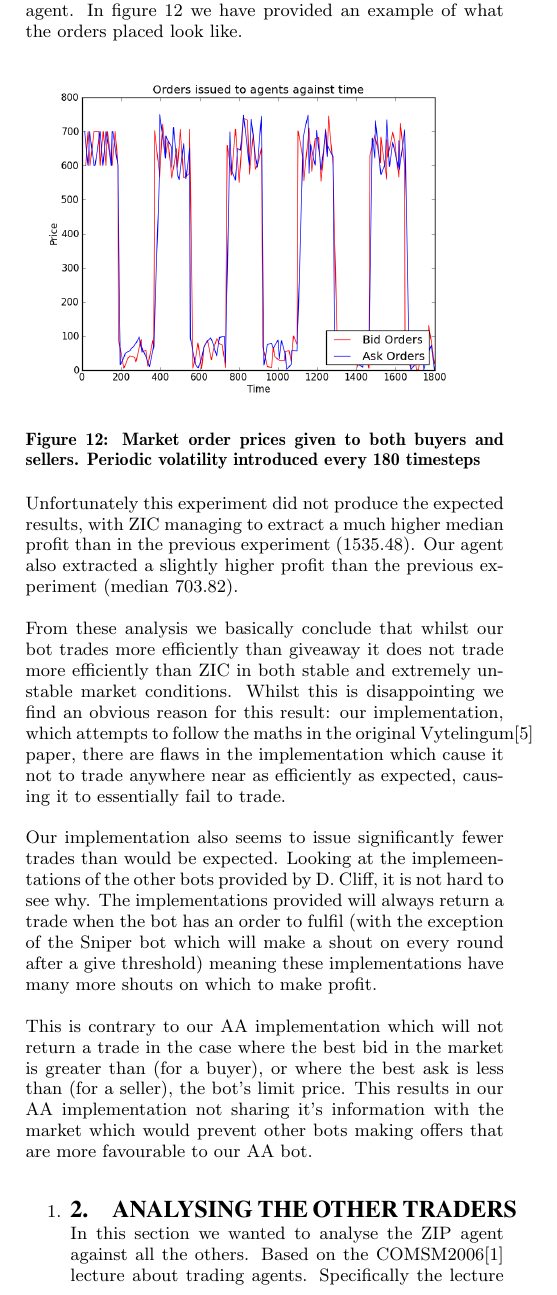
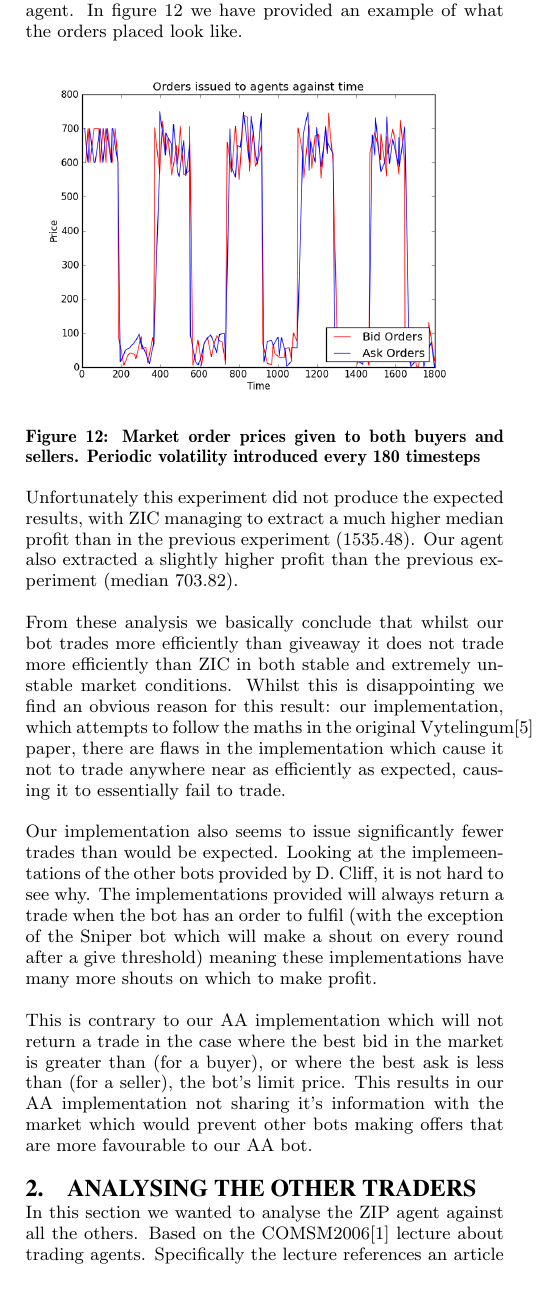
Before and after one commit to LukeusMaximus/shiny-robot, a LaTeX paper (report/paper.tex): part of one column of page 5 of 6, cut so that both start at the same text. Compiled offline with pdfLaTeX.

Commit message:
Fix the paper
Signed-off-by: Sam Phippen <samphippen@googlemail.com>

```diff
--- a/report/paper.tex
+++ b/report/paper.tex
@@ -367,8 +367,6 @@ the best ask is less than (for a seller), the bot's limit price. This results
 in our AA implementation not sharing it's information with the market which
 would prevent other bots making offers that are more favourable to our AA bot.
 
-\begin{enumerate}
-\item
 
 \section{Analysing the other traders}
 
```
